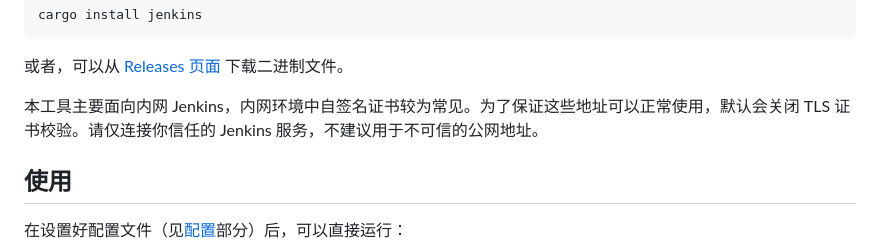
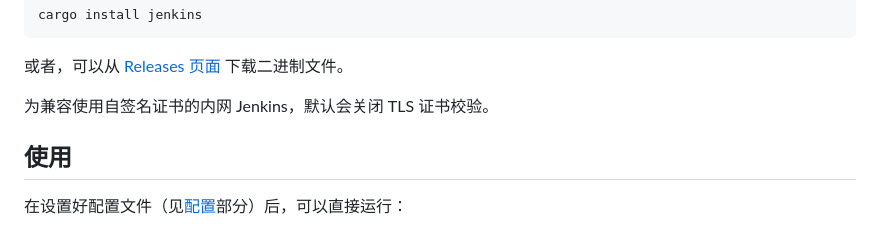
Before and after one commit to kairyou/jenkins-cli, a Markdown page: README_zh.md, the part around the change. Drawn GitHub-style.

```diff
--- a/README_zh.md
+++ b/README_zh.md
@@ -43,7 +43,7 @@ cargo install jenkins
 
 或者，可以从 [Releases 页面](https://github.com/kairyou/jenkins-cli/releases) 下载二进制文件。
 
-本工具主要面向内网 Jenkins，内网环境中自签名证书较为常见。为了保证这些地址可以正常使用，默认会关闭 TLS 证书校验。请仅连接你信任的 Jenkins 服务，不建议用于不可信的公网地址。
+为兼容使用自签名证书的内网 Jenkins，默认会关闭 TLS 证书校验。
 
 ## 使用
 
```
Also changed, not shown: README.md (+2 -4 lines).
